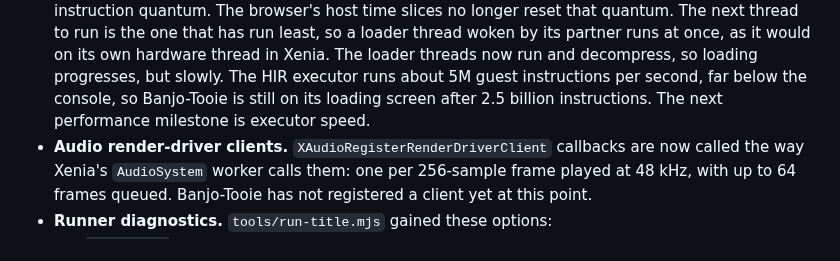
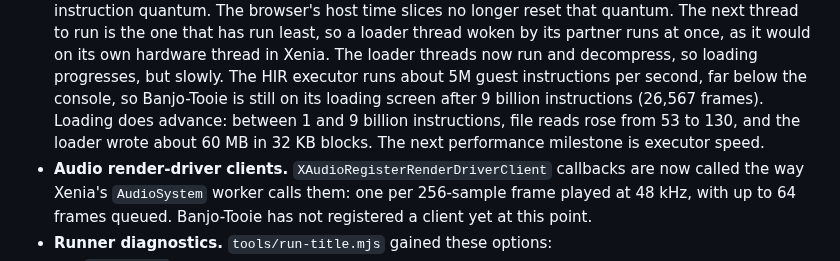
Before and after one commit to matthewcodergamer/Render360, a Markdown page: README.md, the part around the change. Drawn GitHub-style.

Commit message:
README: Banjo-Tooie loading progress at 9 billion instructions
Co-Authored-By: Claude Opus 5.5 <noreply@anthropic.com>
Claude-Session: https://claude.ai/code/session_01L3e1c533TFYvFAP78LRa6o

```diff
--- a/README.md
+++ b/README.md
@@ -66,7 +66,8 @@ V75 therefore replaces the placeholder kernel surface with a port of Xenia's own
   partner runs at once, as it would on its own hardware thread in Xenia. The loader threads now
   run and decompress, so loading progresses, but slowly. The HIR executor runs about 5M guest
   instructions per second, far below the console, so Banjo-Tooie is still on its loading screen
-  after 2.5 billion instructions. The next performance milestone is executor speed.
+  after 9 billion instructions (26,567 frames). Loading does advance: between 1 and 9 billion
+  instructions, file reads rose from 53 to 130, and the loader wrote about 60 MB in 32 KB blocks. The next performance milestone is executor speed.
 - **Audio render-driver clients.** `XAudioRegisterRenderDriverClient` callbacks are now called
   the way Xenia's `AudioSystem` worker calls them: one per 256-sample frame played at 48 kHz,
   with up to 64 frames queued. Banjo-Tooie has not registered a client yet at this point.
```
